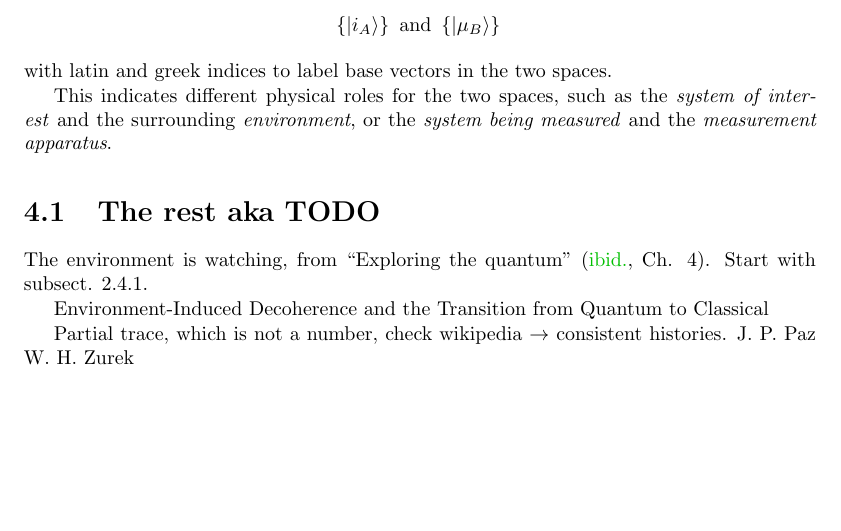
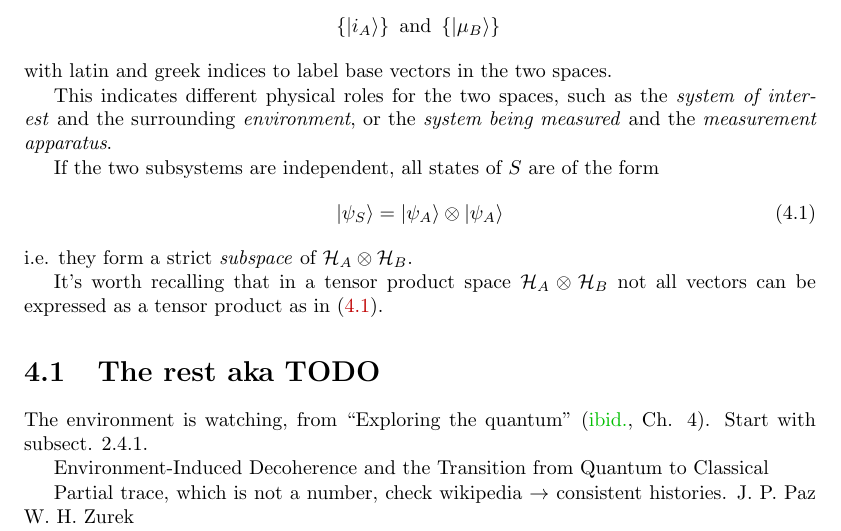
Before and after one commit to gderosa/timeq, a LaTeX thesis (document.tex, which reads tex/decohere/decohere.tex): part of page 13 of 42, cut so that both start at the same text, the shorter picture padded with empty space. Compiled offline with pdfLaTeX.

Commit message:
decohere: separableAB

```diff
--- a/tex/decohere/decohere.tex
+++ b/tex/decohere/decohere.tex
@@ -17,6 +17,15 @@ with latin and greek indices to label base vectors in the two spaces.
 This indicates different physical roles for the two spaces,
 such as the \emph{system of interest} and the surrounding \emph{environment},
 or the \emph{system being measured} and the \emph{measurement apparatus}.
+
+If the two subsystems are independent, all states of $S$ are of the form
+\begin{equation}\label{eq:separableAB}
+  \ket{\psi_S} = \ket{\psi_A}\otimes\ket{\psi_A}
+\end{equation}
+i.e. they form a strict \emph{subspace} of $\hilb{H}_A\otimes\hilb{H}_B$.
+
+It's worth recalling that in a tensor product space $\hilb{H}_A\otimes\hilb{H}_B$
+not all vectors can be expressed as a tensor product as in \eqref{eq:separableAB}.
 
 \section{The rest aka TODO}
 
```
